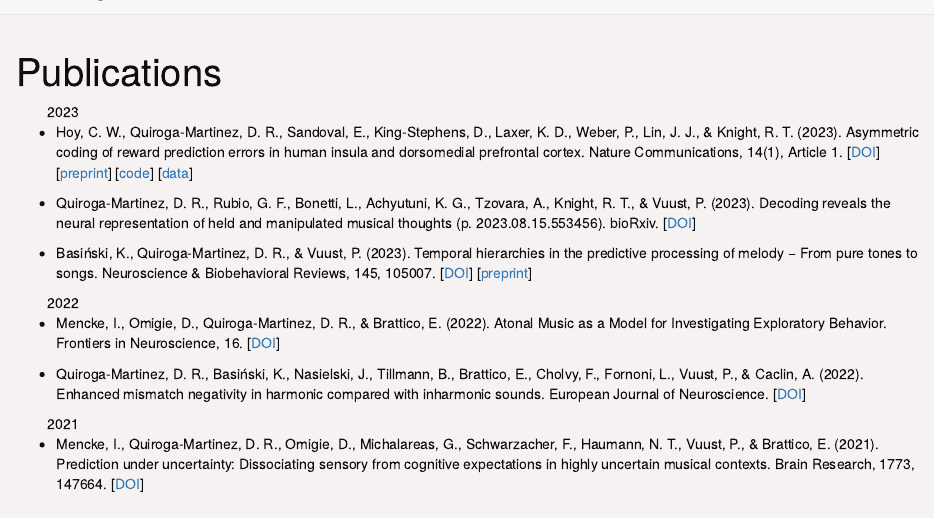
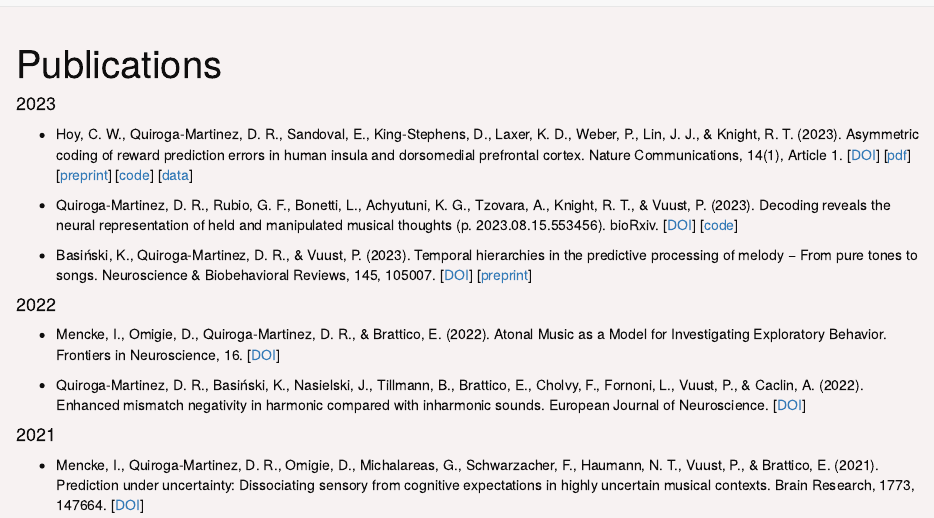
Before and after one commit to drqm/drqm.github.io, an R Markdown document (publications.Rmd): the page in a window 1100 px wide, from its top. Rendered offline with R 4.5, knitr and Pandoc, with nearby package versions.

Commit message:
updated contact details and publications

```diff
--- a/publications.Rmd
+++ b/publications.Rmd
@@ -2,24 +2,27 @@
 title: "Publications"
 ---
 
-|         2023
+#### 2023
 
 * Hoy, C. W., Quiroga-Martinez, D. R., Sandoval, E., King-Stephens, D., Laxer, K. D., Weber, P., Lin, J. J., & Knight, R. T. (2023). Asymmetric coding of reward prediction errors in human insula and dorsomedial prefrontal cortex. Nature Communications, 14(1), Article 1. [[DOI](https://doi.org/10.1038/s41467-023-44248-1)]
+[[pdf](files/articles/Hoy et al. - 2023 - Asymmetric coding of reward prediction errors in h.pdf)]
 [[preprint](https://doi.org/10.1101/2022.12.07.519496)] [[code](https://github.com/hoycw/asymmetric_RPE_paper)]
 [[data](https://doi.org/10.5281/zenodo.10023443)]
 
+
 * Quiroga-Martinez, D. R., Rubio, G. F., Bonetti, L., Achyutuni, K. G., Tzovara, A., Knight, R. T., & Vuust, P. (2023). Decoding reveals the neural representation of held and manipulated musical thoughts (p. 2023.08.15.553456). bioRxiv. [[DOI](https://doi.org/10.1101/2023.08.15.553456)]
+[[code](https://github.com/drqm/working_memory.git)]
 
 * Basiński, K., Quiroga-Martinez, D. R., & Vuust, P. (2023). Temporal hierarchies in the predictive processing of melody − From pure tones to songs. Neuroscience & Biobehavioral Reviews, 145, 105007. [[DOI](https://doi.org/10.1016/j.neubiorev.2022.105007)]
 [[preprint](https://doi.org/10.31234/osf.io/nua2j)]
 
-|         2022
+#### 2022
 
 * Mencke, I., Omigie, D., Quiroga-Martinez, D. R., & Brattico, E. (2022). Atonal Music as a Model for Investigating Exploratory Behavior. Frontiers in Neuroscience, 16. [[DOI](https://www.frontiersin.org/articles/10.3389/fnins.2022.793163)]
 
 * Quiroga-Martinez, D. R., Basiński, K., Nasielski, J., Tillmann, B., Brattico, E., Cholvy, F., Fornoni, L., Vuust, P., & Caclin, A. (2022). Enhanced mismatch negativity in harmonic compared with inharmonic sounds. European Journal of Neuroscience. [[DOI](https://doi.org/10.1111/ejn.15769)]
 
-|         2021
+#### 2021
 
 * Mencke, I., Quiroga-Martinez, D. R., Omigie, D., Michalareas, G., Schwarzacher, F., Haumann, N. T., Vuust, P., & Brattico, E. (2021). Prediction under uncertainty: Dissociating sensory from cognitive expectations in highly uncertain musical contexts. Brain Research, 1773, 147664. [[DOI](https://doi.org/10.1016/j.brainres.2021.147664)]
 
```
Also changed, not shown: index.Rmd (+2 -2 lines), publications.Rmd (4 more changed lines), 4 other files.
